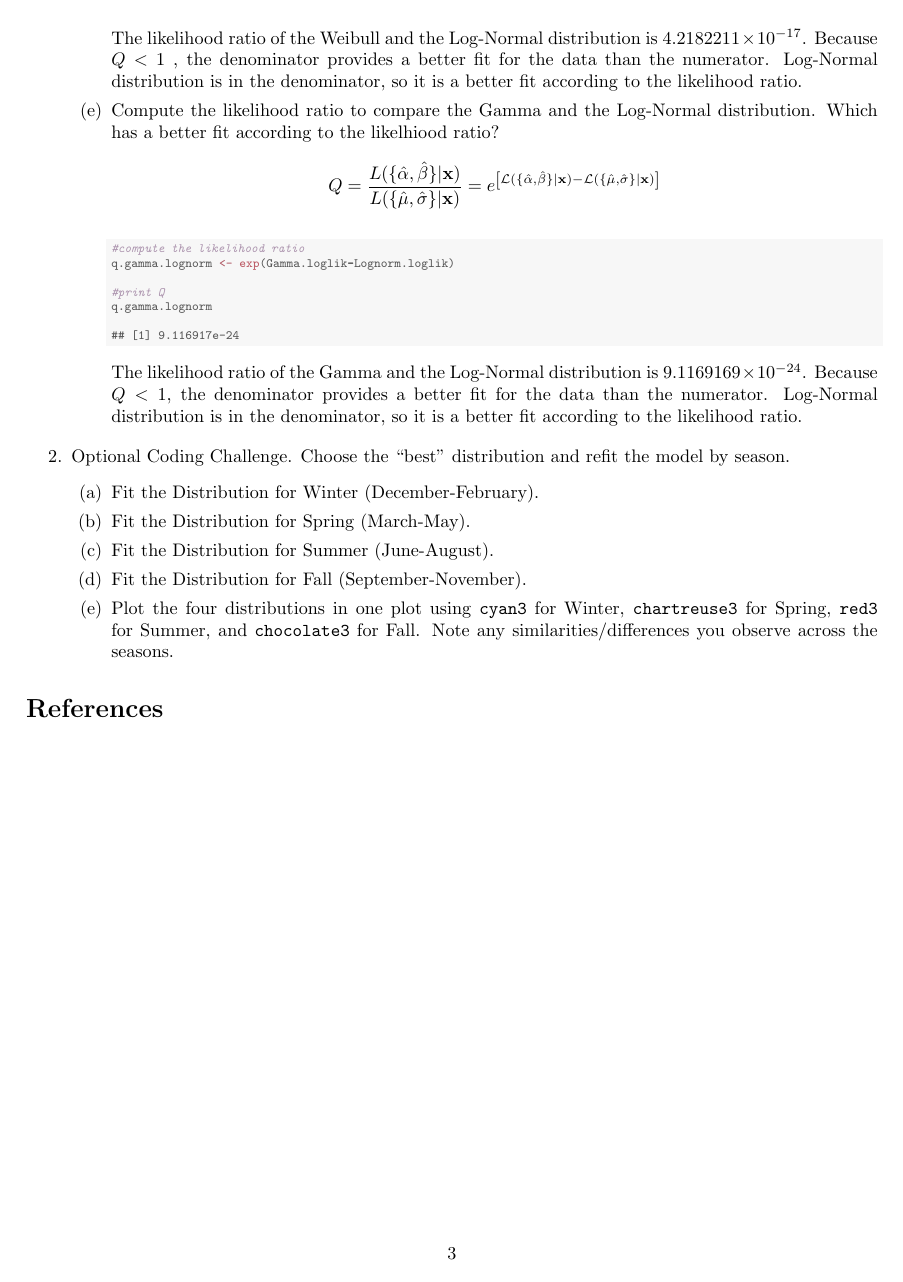
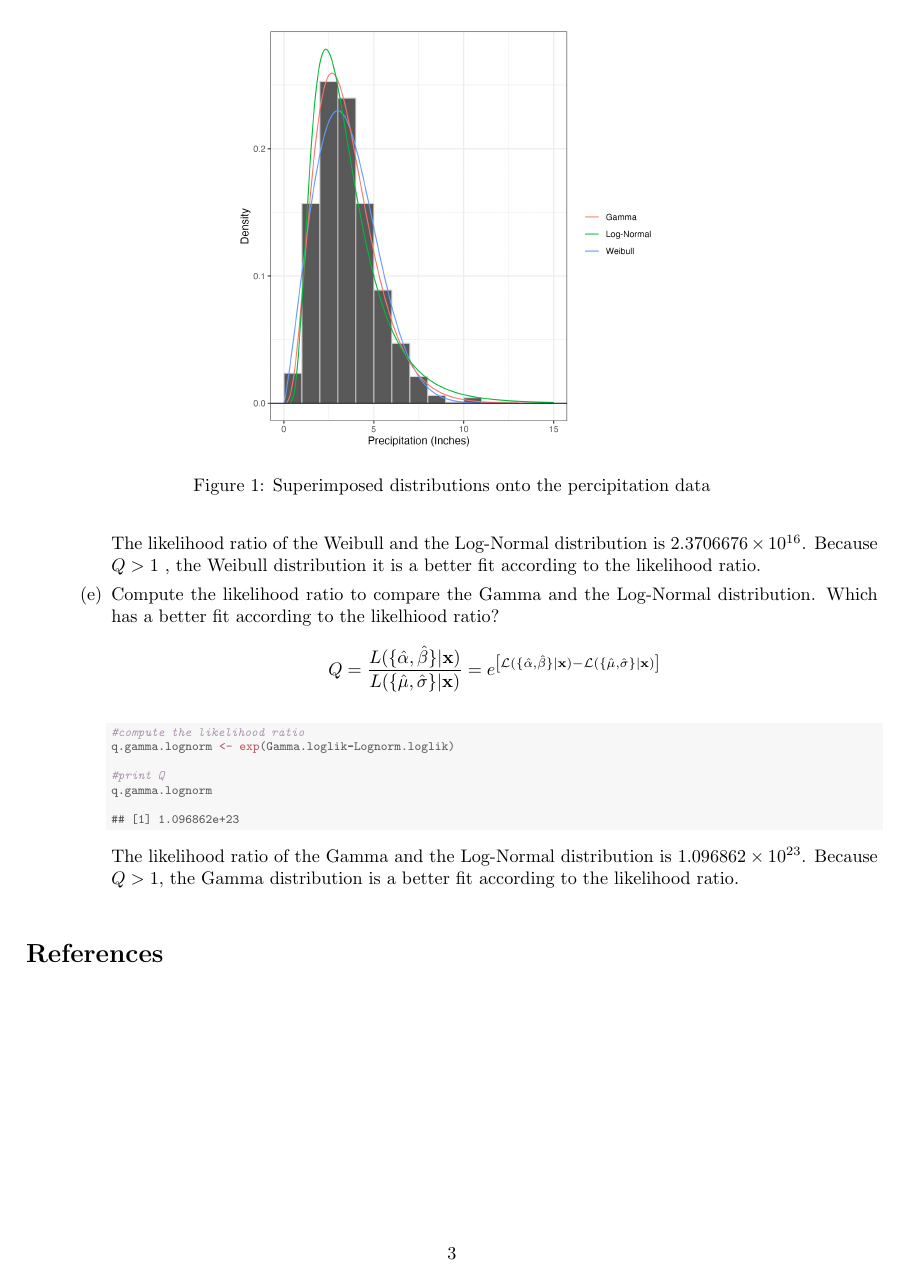
Before and after one commit to ColgateUniversityCipolli/week-9-coding-assignment-yuliia-heleveria, a LaTeX problem sheet (HW9.tex): page 3 of 3. Compiled offline with pdfLaTeX.

Commit message:
Fixed errors and added the graph

```diff
--- a/HW9.tex
+++ b/HW9.tex
@@ -231,7 +231,7 @@ The likelihood ratio of the Weibull and the Gamma distribution is \ensuremath{4.
 \end{verbatim}
 \end{kframe}
 \end{knitrout}
-The likelihood ratio of the Weibull and the Log-Normal distribution is \ensuremath{4.2182211\times 10^{-17}}. Because $Q < 1$ , the denominator provides a better fit for the data than the numerator. Log-Normal distribution is in the denominator, so it is a better fit according to the likelihood ratio.
+The likelihood ratio of the Weibull and the Log-Normal distribution is \ensuremath{2.3706676\times 10^{16}}. Because $Q > 1$ , the Weibull distribution it is a better fit according to the likelihood ratio.
 
     \item Compute the likelihood ratio to compare the Gamma and the Log-Normal distribution.
     Which has a better fit according to the likelhiood ratio?
@@ -246,24 +246,21 @@ The likelihood ratio of the Weibull and the Log-Normal distribution is \ensurema
 \hldef{q.gamma.lognorm}
 \end{alltt}
 \begin{verbatim}
-## [1] 9.116917e-24
+## [1] 1.096862e+23
 \end{verbatim}
 \end{kframe}
 \end{knitrout}
-The likelihood ratio of the Gamma and the Log-Normal distribution is \ensuremath{9.1169169\times 10^{-24}}. Because $Q < 1$, the denominator provides a better fit for the data than the numerator. Log-Normal distribution is in the denominator, so it is a better fit according to the likelihood ratio.
+The likelihood ratio of the Gamma and the Log-Normal distribution is \ensuremath{1.096862\times 10^{23}}. Because $Q > 1$, the Gamma distribution is a better fit according to the likelihood ratio.
   \end{enumerate}
-  \item Optional Coding Challenge. Choose the ``best" distribution and refit the
-  model by season.
-  \begin{enumerate}
-    \item Fit the Distribution for Winter (December-February).
-    \item Fit the Distribution for Spring (March-May).
-    \item Fit the Distribution for Summer (June-August).
-    \item Fit the Distribution for Fall (September-November).
-    \item Plot the four distributions in one plot using \texttt{cyan3} for Winter,
-    \texttt{chartreuse3} for Spring, \texttt{red3} for Summer, and \texttt{chocolate3}
-    for Fall. Note any similarities/differences you observe across the seasons.
-  \end{enumerate}
+
 \end{enumerate}
+
+\begin{figure}
+ \centering
+ \includegraphics[width=0.5\textwidth]{histogram.png}
+ \caption{Superimposed distributions onto the percipitation data}
+ \label{fig:label}
+\end{figure}
 
 \bibliography{bibliography}
 \end{document}
```
Also changed, not shown: HW9-concordance.tex (+1 -1 lines), HW9.pdf, histogram.png (added), HW9.tex (12 more changed lines), 2 other files.
